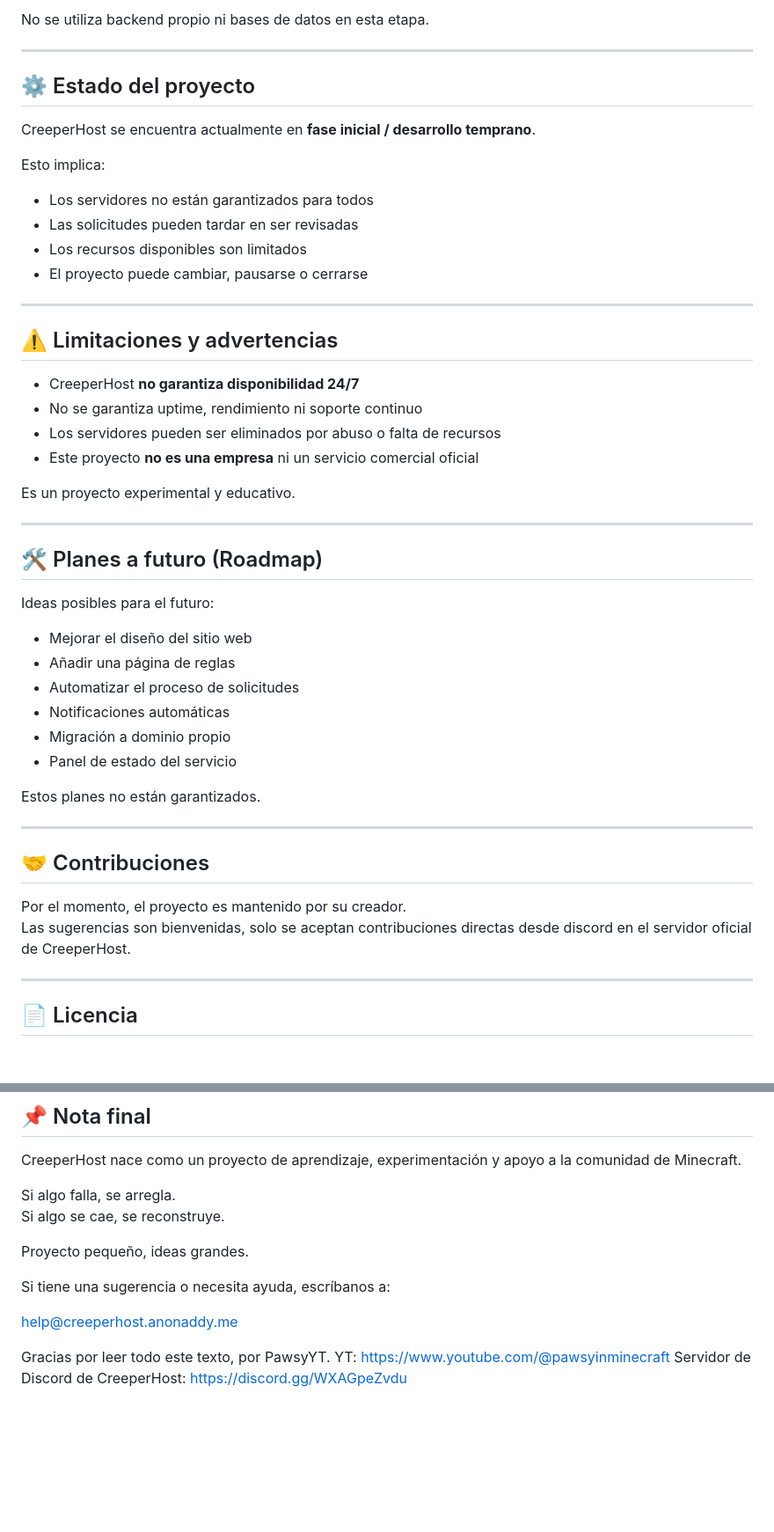
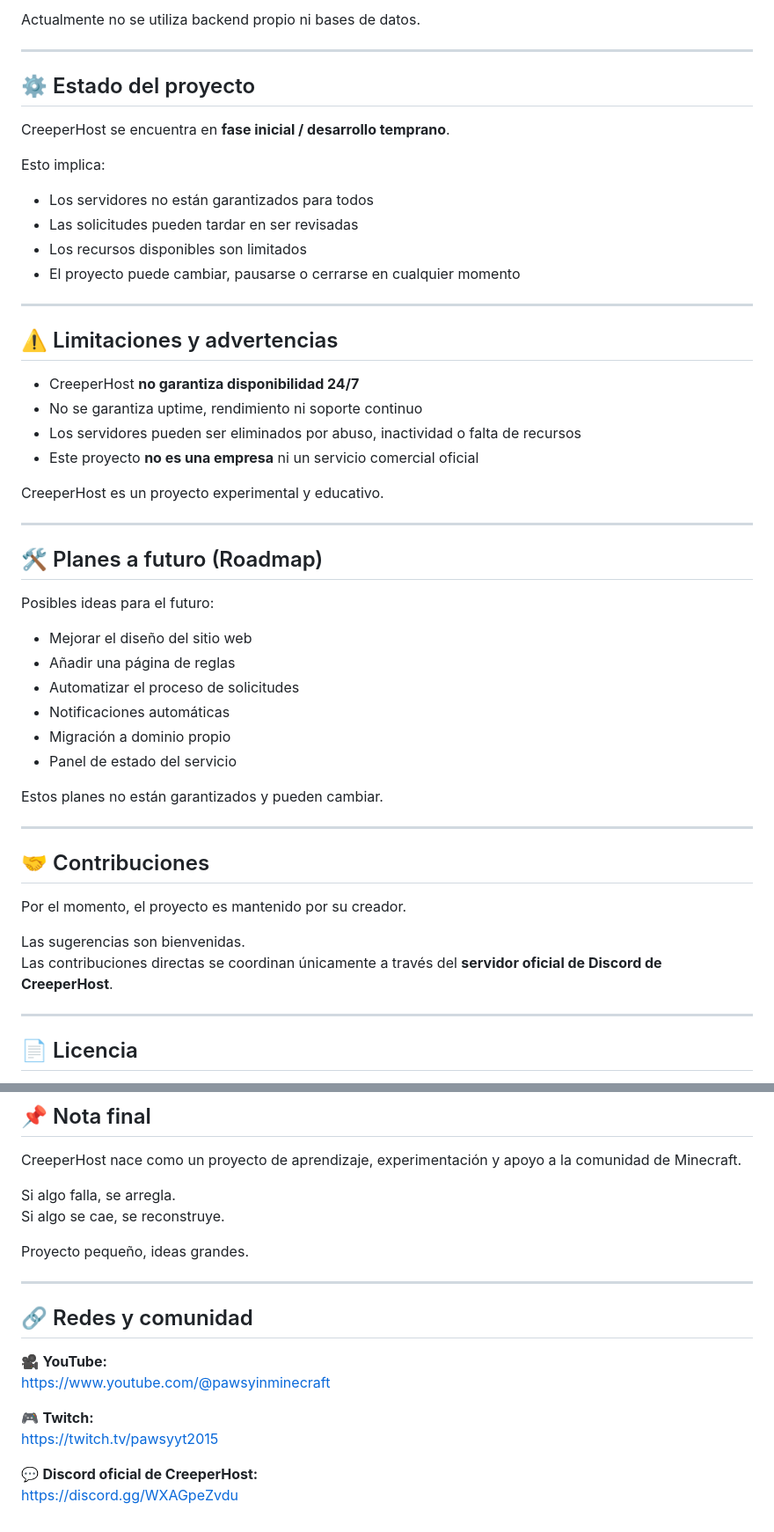
Before and after one commit to PawsyCreatorOFFICIAL/CreeperHost, a Markdown page: README.md, 2 parts joined by grey strips. Shown: that part at 88% size. GitHub-like rendering; blank space fills up the shorter version.

```diff
--- a/README.md
+++ b/README.md
@@ -55,17 +80,17 @@ Este proyecto utiliza únicamente herramientas **gratuitas y accesibles**:
 
-No se utiliza backend propio ni bases de datos en esta etapa.
+Actualmente no se utiliza backend propio ni bases de datos.
 
 ---
 
 ## ⚙️ Estado del proyecto
 
-CreeperHost se encuentra actualmente en **fase inicial / desarrollo temprano**.
+CreeperHost se encuentra en **fase inicial / desarrollo temprano**.
 
 Esto implica:
 - Los servidores no están garantizados para todos
 - Las solicitudes pueden tardar en ser revisadas
 - Los recursos disponibles son limitados
-- El proyecto puede cambiar, pausarse o cerrarse
+- El proyecto puede cambiar, pausarse o cerrarse en cualquier momento
 
 ---
 
@@ -73,16 +98,16 @@ Esto implica:
 
 - CreeperHost **no garantiza disponibilidad 24/7**
 - No se garantiza uptime, rendimiento ni soporte continuo
-- Los servidores pueden ser eliminados por abuso o falta de recursos
+- Los servidores pueden ser eliminados por abuso, inactividad o falta de recursos
 - Este proyecto **no es una empresa** ni un servicio comercial oficial
 
-Es un proyecto experimental y educativo.
+CreeperHost es un proyecto experimental y educativo.
 
 ---
 
 ## 🛠️ Planes a futuro (Roadmap)
 
-Ideas posibles para el futuro:
+Posibles ideas para el futuro:
 - Mejorar el diseño del sitio web
 - Añadir una página de reglas
 - Automatizar el proceso de solicitudes
@@ -90,14 +115,16 @@ Ideas posibles para el futuro:
 - Migración a dominio propio
 - Panel de estado del servicio
 
-Estos planes no están garantizados.
+Estos planes no están garantizados y pueden cambiar.
 
 ---
 
 ## 🤝 Contribuciones
 
 Por el momento, el proyecto es mantenido por su creador.
-Las sugerencias son bienvenidas, solo se aceptan contribuciones directas desde discord en el servidor oficial de CreeperHost.
+
+Las sugerencias son bienvenidas.
+Las contribuciones directas se coordinan únicamente a través del **servidor oficial de Discord de CreeperHost**.
 
 ---
 
@@ -117,10 +144,15 @@ Si algo se cae, se reconstruye.
 
 Proyecto pequeño, ideas grandes.
 
-Si tiene una sugerencia o necesita ayuda, escríbanos a:
+---
 
-help@creeperhost.anonaddy.me
+## 🔗 Redes y comunidad
 
-Gracias por leer todo este texto, por PawsyYT.
-YT: https://www.youtube.com/@pawsyinminecraft
-Servidor de Discord de CreeperHost: https://discord.gg/WXAGpeZvdu
+🎥 **YouTube:**
+https://www.youtube.com/@pawsyinminecraft
+
+🎮 **Twitch:**
+https://twitch.tv/pawsyyt2015
+
+💬 **Discord oficial de CreeperHost:**
+https://discord.gg/WXAGpeZvdu
```
Also changed, not shown: other parts of README.md (+32 -7 lines).
